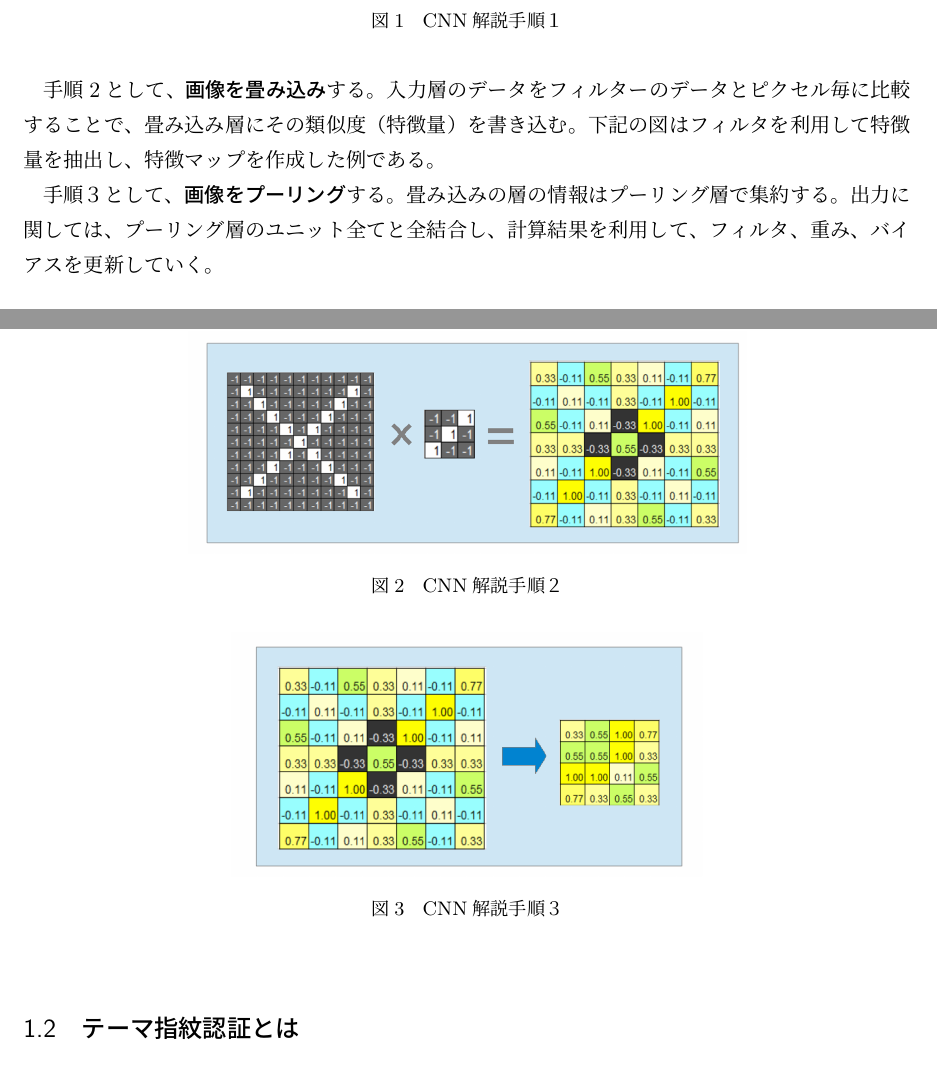
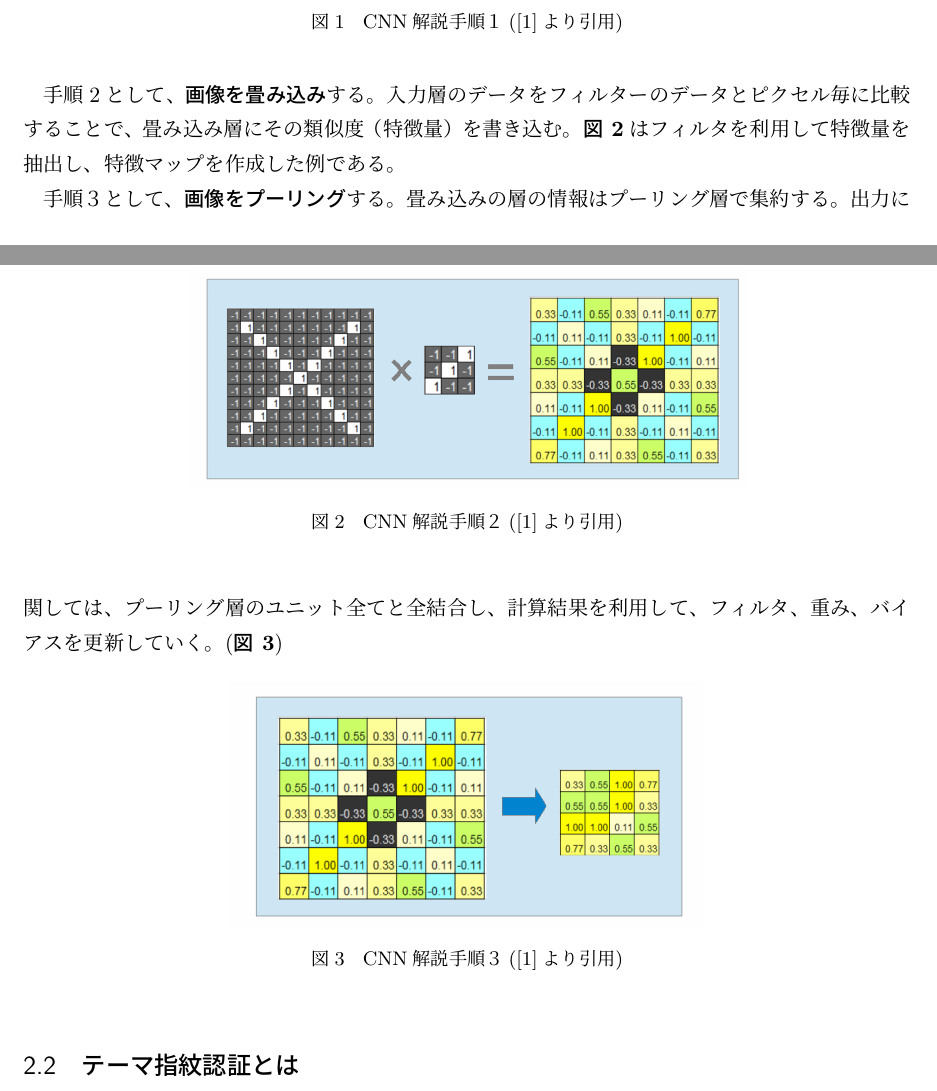
Before and after one commit to Kinkai-10/fingerprint, a LaTeX document (report_G3.tex): two parts of pages 3 and 4 of 9, joined at a grey line, cut so that both start at the same text. Compiled offline with pLaTeX and dvipdfmx.

Commit message:
1章キャプション追加

```diff
--- a/report_G3.tex
+++ b/report_G3.tex
@@ -31,23 +31,24 @@ Convolutional Neural Network （これよりCNNと呼ぶ）は畳み込みニュ
-  \label{cnn}
+  \caption{CNN解説手順１(\cite{cnn}より引用)}
+  \label{cnn1}
 \end{figure}
 
 
-手順2として、\textbf{画像を畳み込み}する。入力層のデータをフィルターのデータとピクセル毎に比較することで、畳み込み層にその類似度（特徴量）を書き込む。下記の図はフィルタを利用して特徴量を抽出し、特徴マップを作成した例である。
+手順2として、\textbf{画像を畳み込み}する。入力層のデータをフィルターのデータとピクセル毎に比較することで、畳み込み層にその類似度（特徴量）を書き込む。\textbf{図~\ref{cnn2}}はフィルタを利用して特徴量を抽出し、特徴マップを作成した例である。
 
 \begin{figure}[h]
   \centering
   \includegraphics[scale=0.3]{cnn2.png}
-  \caption{CNN解説手順２}
-  \label{cnn}
+  \caption{CNN解説手順２(\cite{cnn}より引用)}
+  \label{cnn2}
 \end{figure}
 
-手順３として、\textbf{画像をプーリング}する。畳み込みの層の情報はプーリング層で集約する。出力に関しては、プーリング層のユニット全てと全結合し、計算結果を利用して、フィルタ、重み、バイアスを更新していく。
+手順３として、\textbf{画像をプーリング}する。畳み込みの層の情報はプーリング層で集約する。出力に関しては、プーリング層のユニット全てと全結合し、計算結果を利用して、フィルタ、重み、バイアスを更新していく。(\textbf{図~\ref{cnn3}})
 
 \begin{figure}[h]
   \centering
   \includegraphics[scale=0.3]{cnn3.png}
-  \caption{CNN解説手順３}
-  \label{cnn}
+  \caption{CNN解説手順３(\cite{cnn}より引用)}
+  \label{cnn3}
 \end{figure}
 
 
```
Also changed, not shown: report_G3.pdf, report_G3.tex (6 more changed lines).
